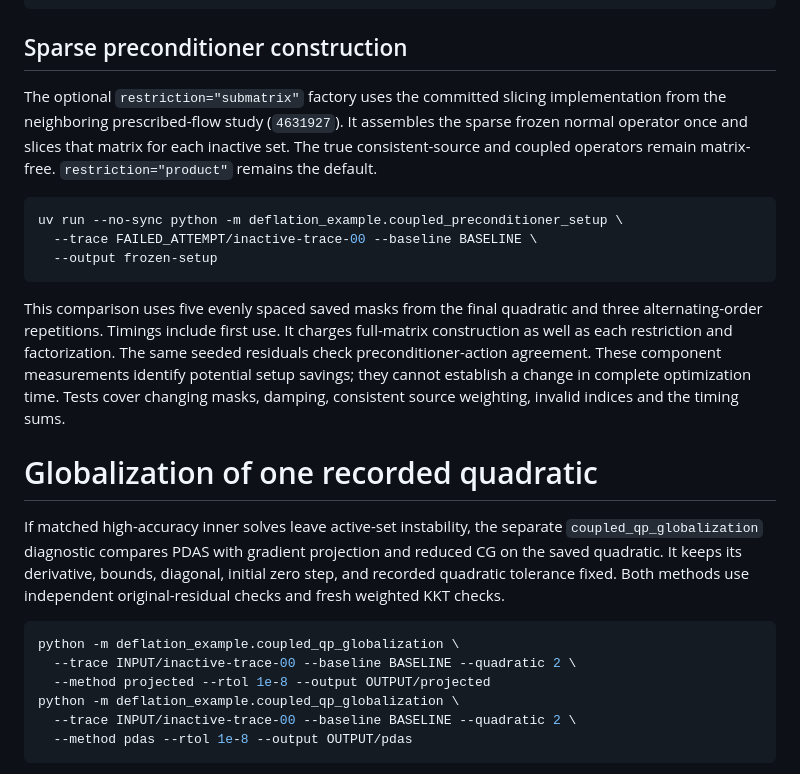
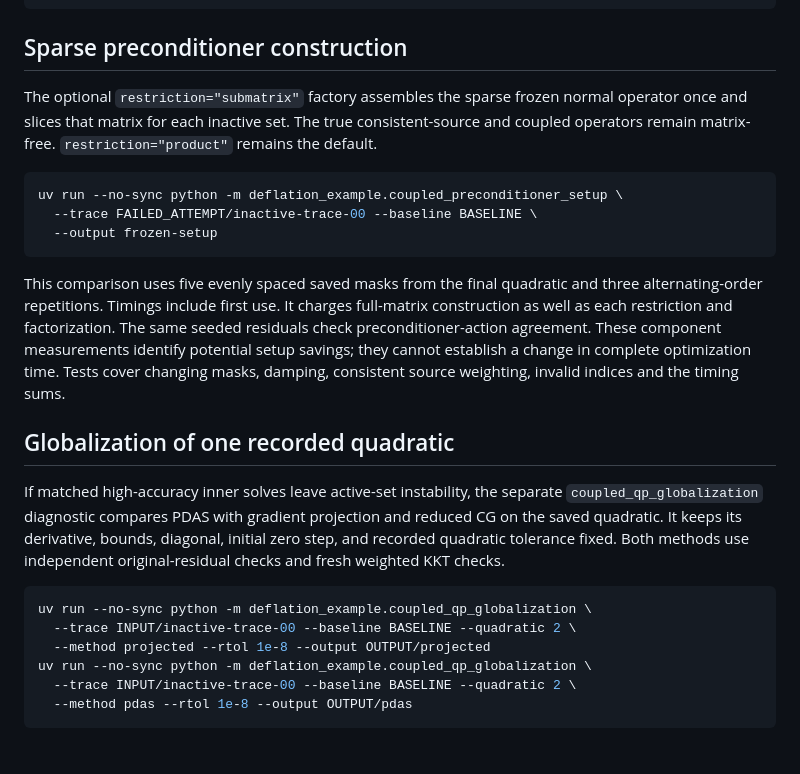
Before and after one commit to teeratornk/deflation-example, a Markdown page: examples/coupled_trust/accuracy_replay.md, the part around the change. GitHub-like rendering.

Commit message:
Clarify commands and scope of the fixed-quadratic diagnostics

````diff
--- a/examples/coupled_trust/accuracy_replay.md
+++ b/examples/coupled_trust/accuracy_replay.md
@@ -55,9 +55,8 @@ uv run --no-sync pytest tests/test_coupled_qp_accuracy.py tests/test_coupled_qp_
 
 ## Sparse preconditioner construction
 
-The optional `restriction="submatrix"` factory uses the committed slicing
-implementation from the neighboring prescribed-flow study (`4631927`). It
-assembles the sparse frozen normal operator once and slices that matrix for
+The optional `restriction="submatrix"` factory assembles the sparse frozen
+normal operator once and slices that matrix for
 each inactive set. The true consistent-source and coupled operators remain
 matrix-free. `restriction="product"` remains the default.
 
@@ -74,7 +73,8 @@ same seeded residuals check preconditioner-action agreement. These component
 measurements identify potential setup savings; they cannot establish a change
 in complete optimization time. Tests cover changing masks, damping, consistent
 source weighting, invalid indices and the timing sums.
-# Globalization of one recorded quadratic
+
+## Globalization of one recorded quadratic
 
 If matched high-accuracy inner solves leave active-set instability, the separate
 `coupled_qp_globalization` diagnostic compares PDAS with gradient projection and
@@ -83,10 +83,10 @@ initial zero step, and recorded quadratic tolerance fixed. Both methods use
 independent original-residual checks and fresh weighted KKT checks.
 
 ```sh
-python -m deflation_example.coupled_qp_globalization \
+uv run --no-sync python -m deflation_example.coupled_qp_globalization \
   --trace INPUT/inactive-trace-00 --baseline BASELINE --quadratic 2 \
   --method projected --rtol 1e-8 --output OUTPUT/projected
-python -m deflation_example.coupled_qp_globalization \
+uv run --no-sync python -m deflation_example.coupled_qp_globalization \
   --trace INPUT/inactive-trace-00 --baseline BASELINE --quadratic 2 \
   --method pdas --rtol 1e-8 --output OUTPUT/pdas
 ```
````
